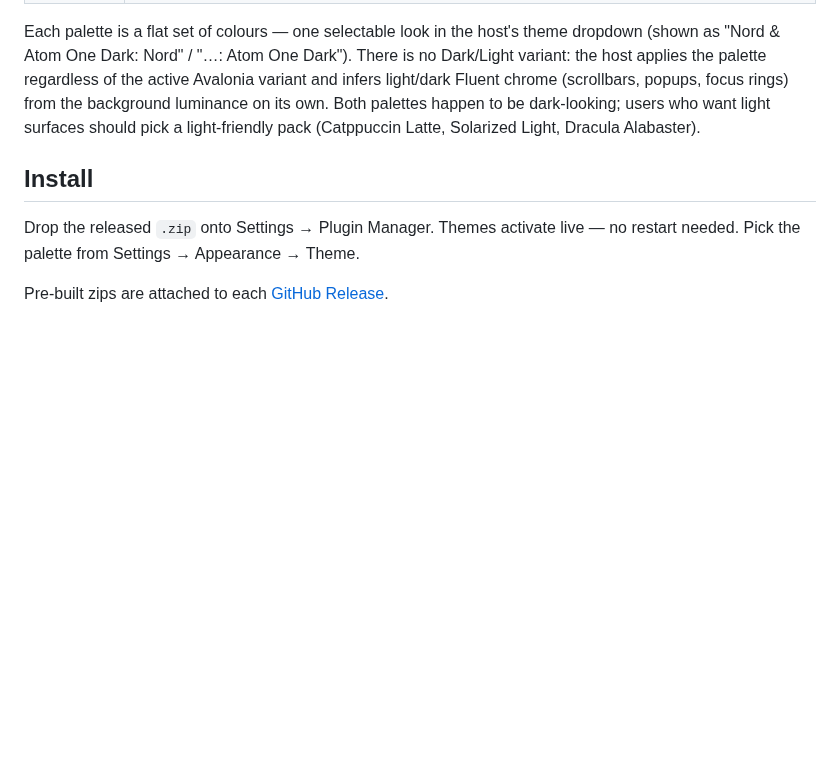
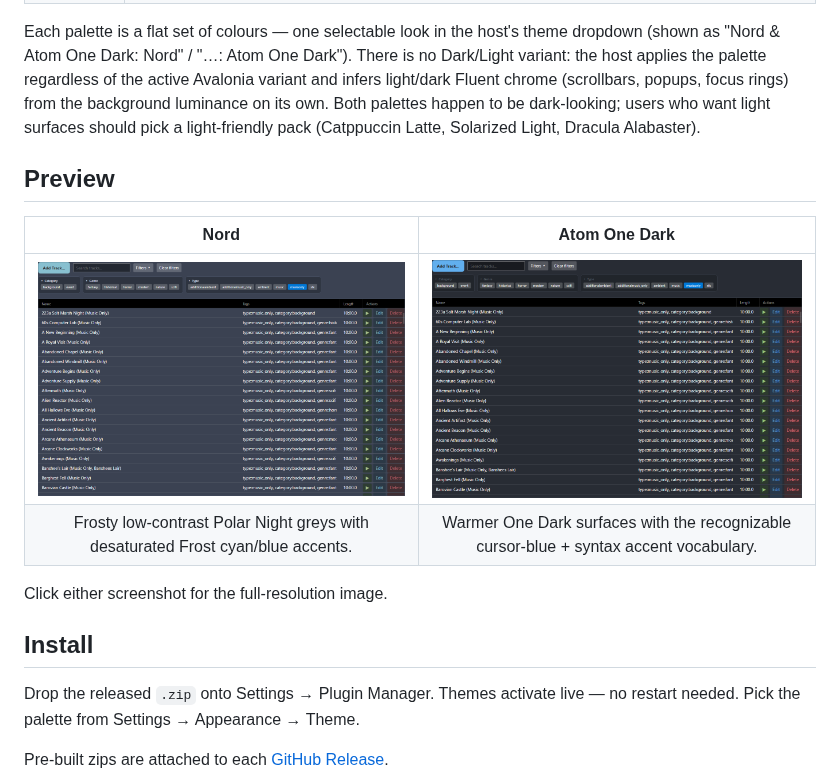
Before and after one commit to DevinSanders/gmsb-theme-nord-atom, a Markdown page: README.md, the part around the change. GitHub-like rendering; pictures changed too: screenshots/AtomOneDark.png (added), screenshots/Nord.png (added); blank space fills up the shorter version.

Commit message:
Add palette preview screenshots to README
Lets users see Nord and Atom One Dark applied to Game Master Sound
Board before downloading the release zip.

```diff
--- a/README.md
+++ b/README.md
@@ -10,6 +10,15 @@ Two iconic dark colour schemes — opposite ends of the "cool dark" axis. Two in
 | Atom One Dark   | The warmer, softer dark scheme from GitHub's Atom editor. Slightly higher saturation than Nord, with a recognizable syntax-highlight accent vocabulary (cursor-blue, syntax-red, syntax-green, etc.). |
 
 Each palette is a flat set of colours — one selectable look in the host's theme dropdown (shown as "Nord & Atom One Dark: Nord" / "…: Atom One Dark"). There is no Dark/Light variant: the host applies the palette regardless of the active Avalonia variant and infers light/dark Fluent chrome (scrollbars, popups, focus rings) from the background luminance on its own. Both palettes happen to be dark-looking; users who want light surfaces should pick a light-friendly pack (Catppuccin Latte, Solarized Light, Dracula Alabaster).
+
+## Preview
+
+| Nord | Atom One Dark |
+|:---:|:---:|
+| [![Nord palette applied to Game Master Sound Board](screenshots/Nord.png)](screenshots/Nord.png) | [![Atom One Dark palette applied to Game Master Sound Board](screenshots/AtomOneDark.png)](screenshots/AtomOneDark.png) |
+| Frosty low-contrast Polar Night greys with desaturated Frost cyan/blue accents. | Warmer One Dark surfaces with the recognizable cursor-blue + syntax accent vocabulary. |
+
+Click either screenshot for the full-resolution image.
 
 ## Install
 
```
